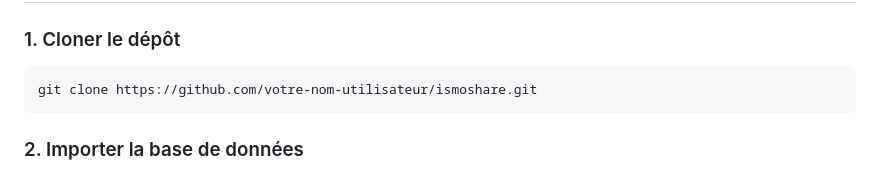
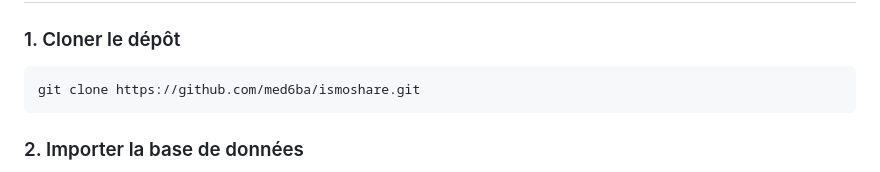
Before and after one commit to med6ba/ISMOShare, a Markdown page: README.md, the part around the change. Rendered like a GitHub page.

````diff
--- a/README.md
+++ b/README.md
@@ -34,7 +34,7 @@ ISMOShare est une plateforme collaborative destinée aux étudiants et enseignan
 ### 1. Cloner le dépôt
 
 ```bash
-git clone https://github.com/votre-nom-utilisateur/ismoshare.git
+git clone https://github.com/med6ba/ismoshare.git
 ```
 
 ### 2. Importer la base de données
````
